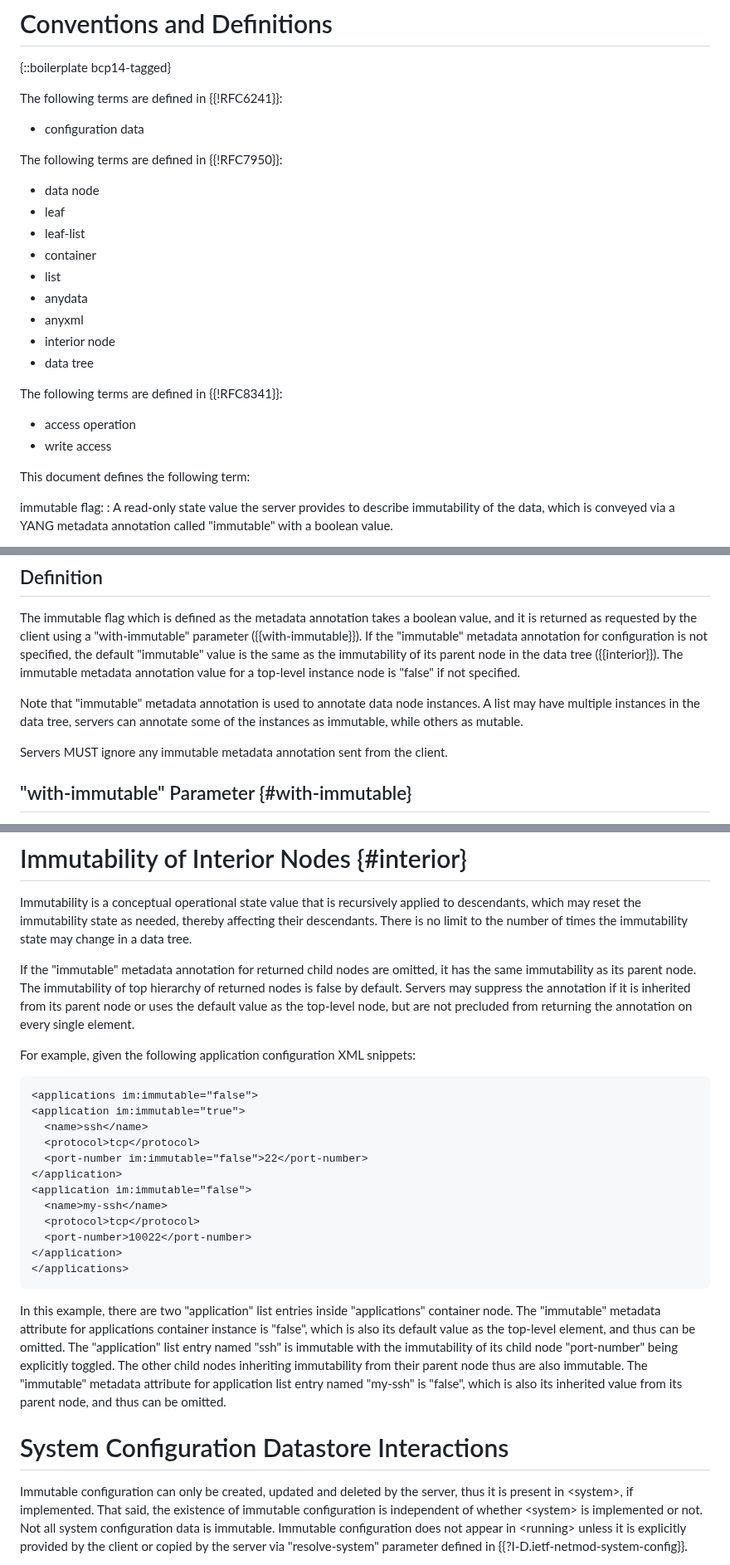
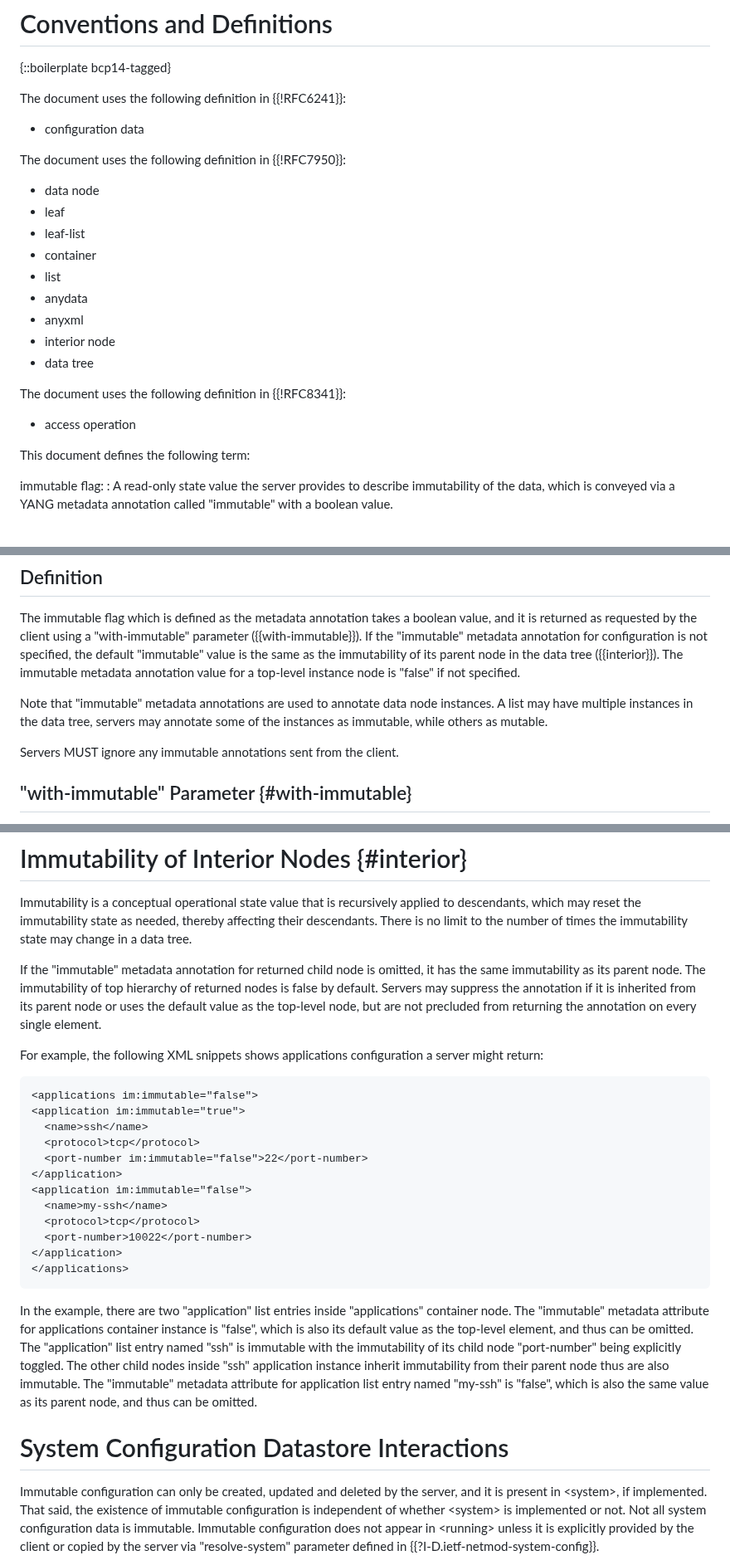
Before and after one commit to netmod-wg/immutable-flag, a Markdown page: draft-ietf-netmod-immutable-flag.md, 3 parts joined by grey strips. Shown at 83% size. Drawn GitHub-style.

Commit message:
editorial updates

```diff
--- a/draft-ietf-netmod-immutable-flag.md
+++ b/draft-ietf-netmod-immutable-flag.md
@@ -168,11 +168,11 @@ informative:
 
 {::boilerplate bcp14-tagged}
 
-   The following terms are defined in {{!RFC6241}}:
+   The document uses the following definition in {{!RFC6241}}:
 
    * configuration data
 
-   The following terms are defined in {{!RFC7950}}:
+   The document uses the following definition in {{!RFC7950}}:
 
    * data node
    * leaf
@@ -184,10 +184,10 @@ informative:
    * interior node
    * data tree
 
-   The following terms are defined in {{!RFC8341}}:
+   The document uses the following definition in {{!RFC8341}}:
 
    * access operation
-   * write access
+
 
    This document defines the following term:
 
@@ -226,12 +226,12 @@ informative:
    The immutable metadata annotation value for a top-level instance
    node is "false" if not specified.
 
-   Note that "immutable" metadata annotation is used to annotate data node
+   Note that "immutable" metadata annotations are used to annotate data node
    instances.  A list may have multiple instances in the data tree,
-   servers can annotate some of the instances as immutable, while others as
+   servers may annotate some of the instances as immutable, while others as
    mutable.
 
-   Servers MUST ignore any immutable metadata annotation sent from the client.
+   Servers MUST ignore any immutable annotations sent from the client.
 
 ## "with-immutable" Parameter {#with-immutable}
 
@@ -341,14 +341,15 @@ module: ietf-immutable
    state as needed, thereby affecting their descendants.  There is no limit
    to the number of times the immutability state may change in a data tree.
 
-   If the "immutable" metadata annotation for returned child nodes are omitted,
+   If the "immutable" metadata annotation for returned child node is omitted,
    it has the same immutability as its parent node. The immutability of top
    hierarchy of returned nodes is false by default. Servers may suppress the
    annotation if it is inherited from its parent node or uses the default value
    as the top-level node, but are not precluded from returning the annotation
    on every single element.
 
-   For example, given the following application configuration XML snippets:
+   For example, the following XML snippets shows applications configuration a
+   server might return:
 
 ~~~~
 <applications im:immutable="false">
@@ -365,20 +366,20 @@ module: ietf-immutable
 </applications>
 ~~~~
 
-   In this example, there are two "application" list entries inside "applications"
+   In the example, there are two "application" list entries inside "applications"
    container node. The "immutable" metadata attribute for applications container
    instance is "false", which is also its default value as the top-level element,
    and thus can be omitted. The "application" list entry named "ssh" is immutable
    with the immutability of its child node "port-number" being explicitly toggled.
-   The other child nodes inheriting immutability from their parent node thus are
-   also immutable. The "immutable" metadata attribute for application list entry
-   named "my-ssh" is "false", which is also its inherited value from its parent
-   node, and thus can be omitted.
+   The other child nodes inside "ssh" application instance inherit immutability
+   from their parent node thus are also immutable. The "immutable" metadata attribute
+   for application list entry named "my-ssh" is "false", which is also the same
+   value as its parent node, and thus can be omitted.
 
 # System Configuration Datastore Interactions
 
    Immutable configuration can only be created, updated and deleted by the server,
-   thus it is present in \<system\>, if implemented. That said, the existence of
+   and it is present in \<system\>, if implemented. That said, the existence of
    immutable configuration is independent of whether \<system\> is implemented or
    not. Not all system configuration data is immutable. Immutable configuration
    does not appear in \<running\> unless it is explicitly provided by the client
```
Also changed, not shown: other parts of draft-ietf-netmod-immutable-flag.md (+1 -1 lines).
